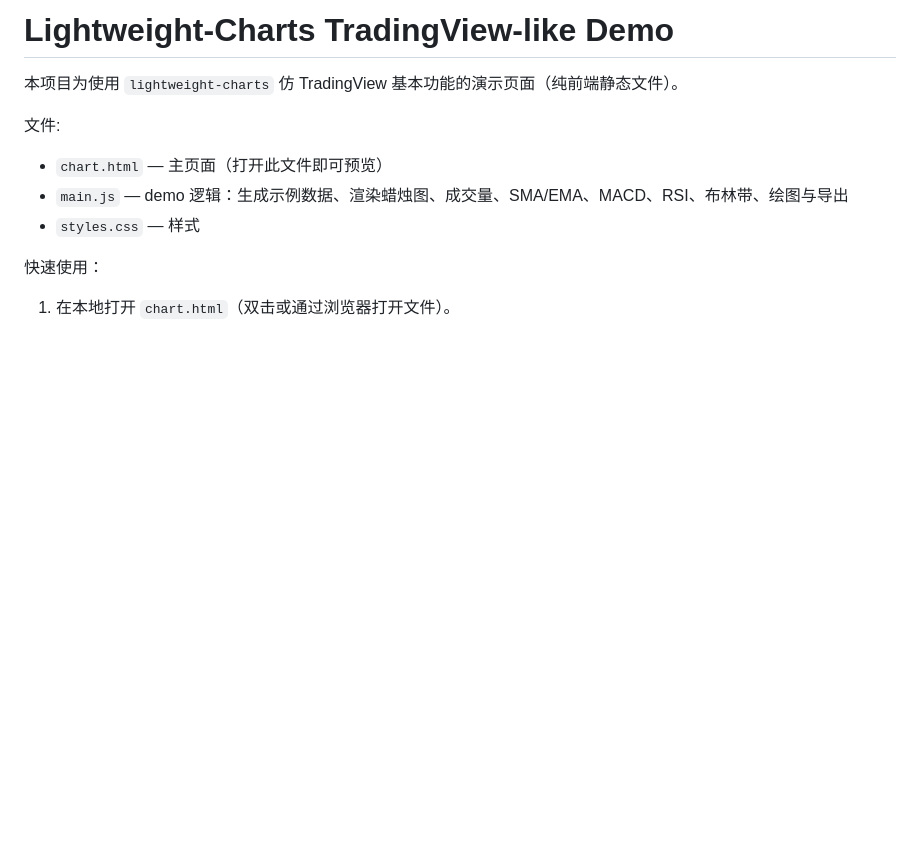
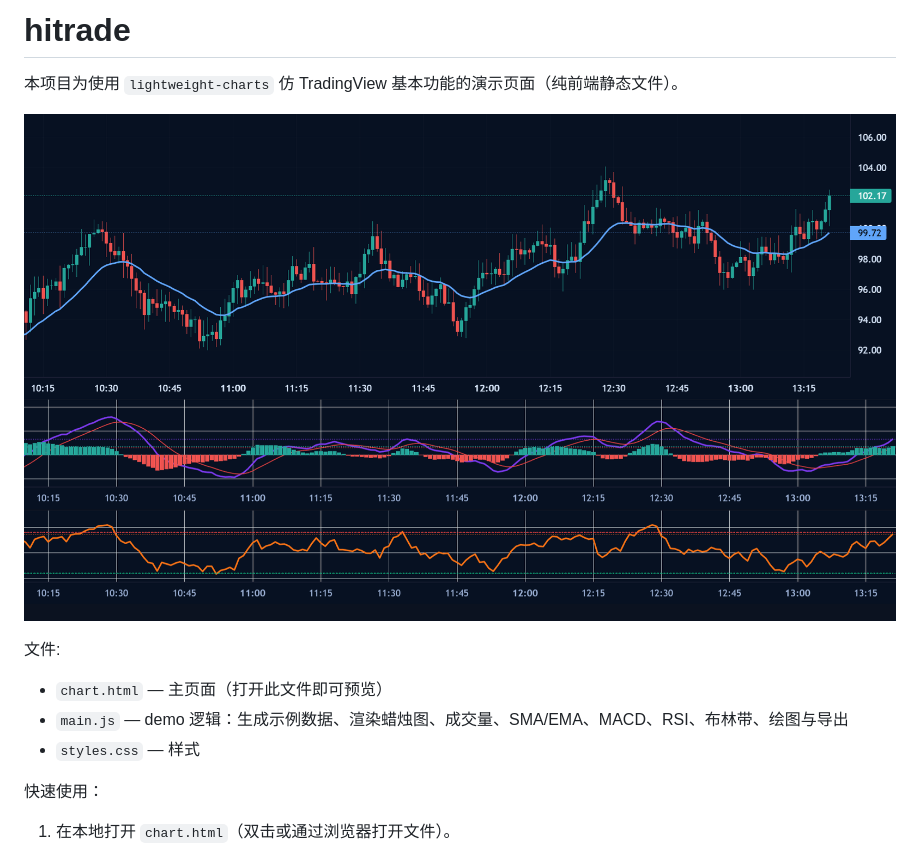
Before and after one commit to qihaiyan/hitrade, a Markdown page: README.md, the part around the change. GitHub-like rendering; pictures changed too: DEMO.png (added); blank space fills up the shorter version.

```diff
--- a/README.md
+++ b/README.md
@@ -1,6 +1,8 @@
-# Lightweight-Charts TradingView-like Demo
+# hitrade
 
 本项目为使用 `lightweight-charts` 仿 TradingView 基本功能的演示页面（纯前端静态文件）。
+
+![demo](DEMO.png)
 
 文件:
 - `chart.html` — 主页面（打开此文件即可预览）
```
Also changed, not shown: 1 other file.
